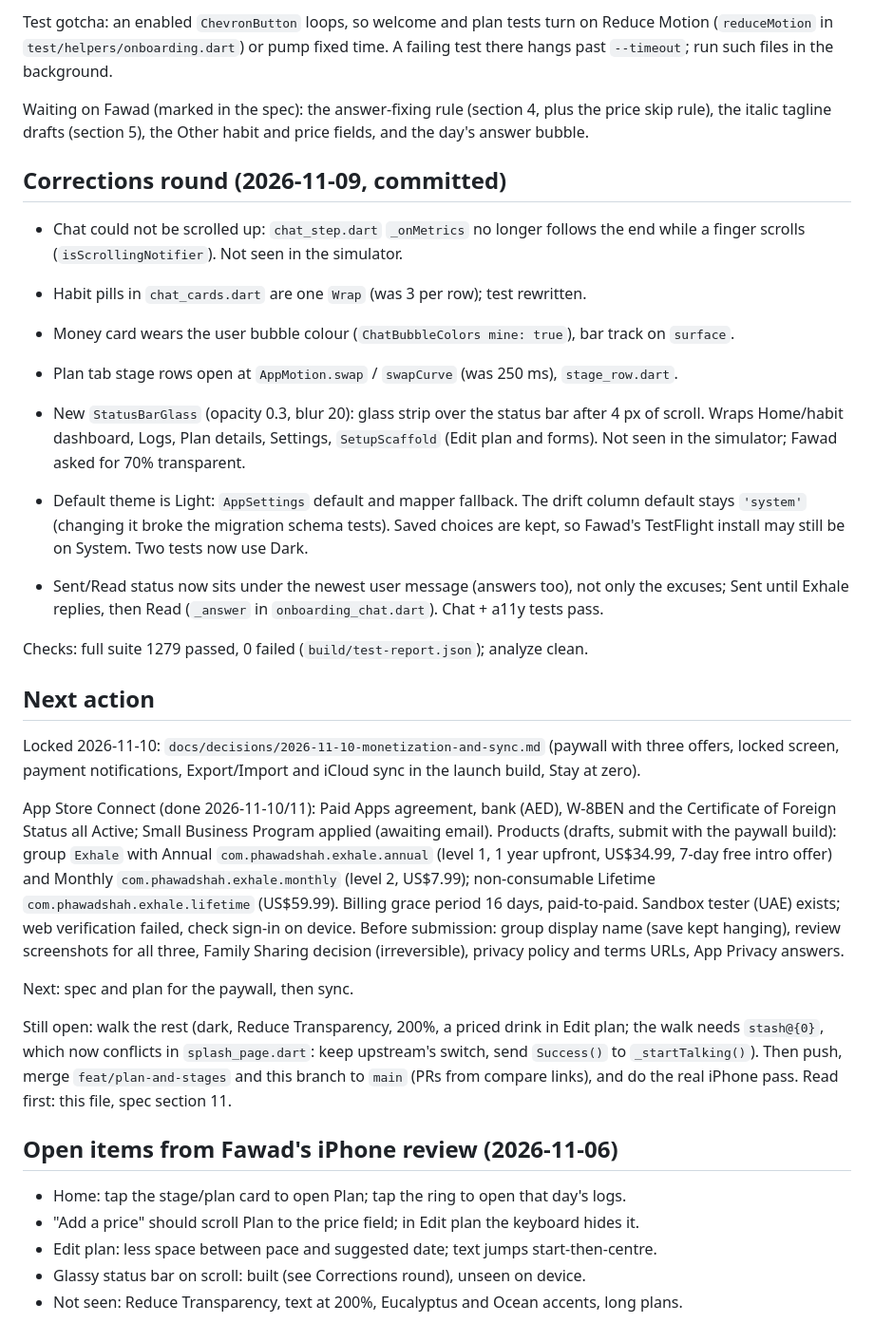
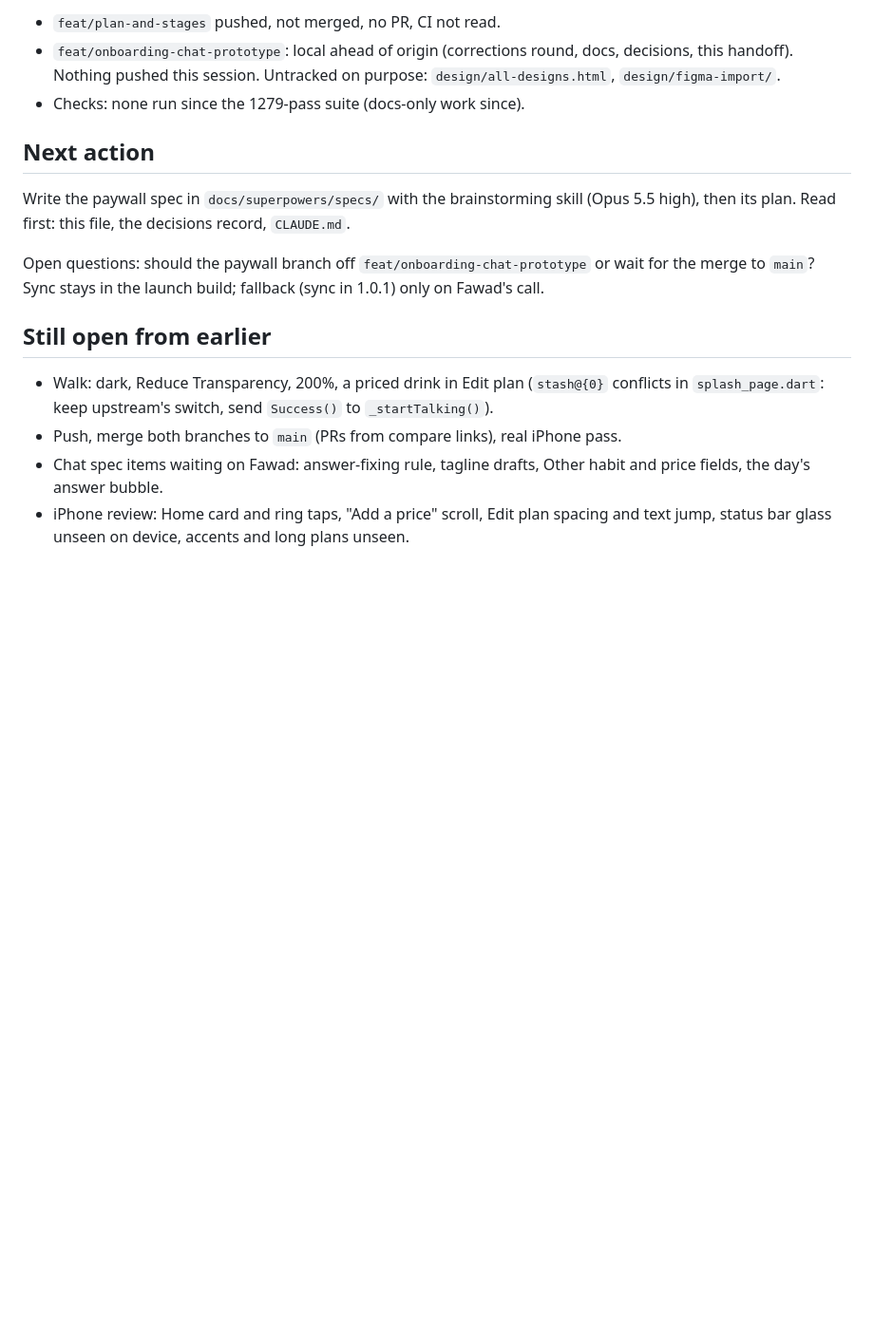
Before and after one commit to phawadshah2/exhale, a Markdown page: docs/CURRENT_STATE.md, the part around one of its changes. Shown at 95% size. Drawn GitHub-style; blank space fills up the shorter version.

Commit message:
docs: hand off after the App Store Connect setup

```diff
--- a/docs/CURRENT_STATE.md
+++ b/docs/CURRENT_STATE.md
@@ -46,56 +38,24 @@ mockup; tagline gap 8 pt. Drink pricing: `pricedPerUnit` and `savedPrice` on the
-Test gotcha: an enabled `ChevronButton` loops, so welcome and plan tests turn on Reduce Motion (`reduceMotion` in `test/helpers/onboarding.dart`) or pump fixed time. A failing test there hangs past `--timeout`; run such files in the background.
-
-Waiting on Fawad (marked in the spec): the answer-fixing rule (section 4, plus the price
-skip rule), the italic tagline drafts (section 5), the Other habit and price fields, and
-the day's answer bubble.
-
-## Corrections round (2026-11-09, committed)
-
-- Chat could not be scrolled up: `chat_step.dart` `_onMetrics` no longer follows the end
-  while a finger scrolls (`isScrollingNotifier`). Not seen in the simulator.
-- Habit pills in `chat_cards.dart` are one `Wrap` (was 3 per row); test rewritten.
-- Money card wears the user bubble colour (`ChatBubbleColors mine: true`), bar track on `surface`.
-- Plan tab stage rows open at `AppMotion.swap` / `swapCurve` (was 250 ms), `stage_row.dart`.
-- New `StatusBarGlass` (opacity 0.3, blur 20): glass strip over the status bar after 4 px of
-  scroll. Wraps Home/habit dashboard, Logs, Plan details, Settings, `SetupScaffold` (Edit plan
-  and forms). Not seen in the simulator; Fawad asked for 70% transparent.
-- Default theme is Light: `AppSettings` default and mapper fallback. The drift column default
-  stays `'system'` (changing it broke the migration schema tests). Saved choices are kept, so
-  Fawad's TestFlight install may still be on System. Two tests now use Dark.
-
-- Sent/Read status now sits under the newest user message (answers too), not only the excuses;
-  Sent until Exhale replies, then Read (`_answer` in `onboarding_chat.dart`). Chat + a11y tests pass.
-
-Checks: full suite 1279 passed, 0 failed (`build/test-report.json`); analyze clean.
+- `feat/plan-and-stages` pushed, not merged, no PR, CI not read.
+- `feat/onboarding-chat-prototype`: local ahead of origin (corrections round, docs,
+  decisions, this handoff). Nothing pushed this session. Untracked on purpose:
+  `design/all-designs.html`, `design/figma-import/`.
+- Checks: none run since the 1279-pass suite (docs-only work since).
 
 ## Next action
 
-Locked 2026-11-10: `docs/decisions/2026-11-10-monetization-and-sync.md` (paywall with
-three offers, locked screen, payment notifications, Export/Import and iCloud sync in the
-launch build, Stay at zero).
+Write the paywall spec in `docs/superpowers/specs/` with the brainstorming skill (Opus 5.5
+high), then its plan. Read first: this file, the decisions record, `CLAUDE.md`.
 
-App Store Connect (done 2026-11-10/11): Paid Apps agreement, bank (AED), W-8BEN and the
-Certificate of Foreign Status all Active; Small Business Program applied (awaiting email).
-Products (drafts, submit with the paywall build): group `Exhale` with Annual
-`com.phawadshah.exhale.annual` (level 1, 1 year upfront, US$34.99, 7-day free intro offer)
-and Monthly `com.phawadshah.exhale.monthly` (level 2, US$7.99); non-consumable Lifetime
-`com.phawadshah.exhale.lifetime` (US$59.99). Billing grace period 16 days, paid-to-paid.
-Sandbox tester (UAE) exists; web verification failed, check sign-in on device.
-Before submission: group display name (save kept hanging), review screenshots for all three,
-Family Sharing decision (irreversible), privacy policy and terms URLs, App Privacy answers.
+Open questions: should the paywall branch off `feat/onboarding-chat-prototype` or wait for
+the merge to `main`? Sync stays in the launch build; fallback (sync in 1.0.1) only on
+Fawad's call.
 
-Next: spec and plan for the paywall, then sync.
+## Still open from earlier
 
-Still open: walk the rest (dark, Reduce Transparency, 200%, a priced drink in Edit plan; the
-walk needs `stash@{0}`, which now conflicts in `splash_page.dart`: keep upstream's switch,
-send `Success()` to `_startTalking()`). Then push, merge `feat/plan-and-stages` and this
-branch to `main` (PRs from compare links), and do the real iPhone pass. Read first: this
-file, spec section 11.
-
-## Open items from Fawad's iPhone review (2026-11-06)
-
-- Home: tap the stage/plan card to open Plan; tap the ring to open that day's logs.
-- "Add a price" should scroll Plan to the price field; in Edit plan the keyboard hides it.
-- Edit plan: less space between pace and suggested date; text jumps start-then-centre.
-- Glassy status bar on scroll: built (see Corrections round), unseen on device.
-- Not seen: Reduce Transparency, text at 200%, Eucalyptus and Ocean accents, long plans.
+- Walk: dark, Reduce Transparency, 200%, a priced drink in Edit plan (`stash@{0}` conflicts
+  in `splash_page.dart`: keep upstream's switch, send `Success()` to `_startTalking()`).
+- Push, merge both branches to `main` (PRs from compare links), real iPhone pass.
+- Chat spec items waiting on Fawad: answer-fixing rule, tagline drafts, Other habit and
+  price fields, the day's answer bubble.
+- iPhone review: Home card and ring taps, "Add a price" scroll, Edit plan spacing and text
+  jump, status bar glass unseen on device, accents and long plans unseen.
```
Also changed, not shown: other parts of docs/CURRENT_STATE.md (+25 -33 lines), docs/history/2026-11-09_to_11-11_state_log.md (added, +50 -0 lines).
